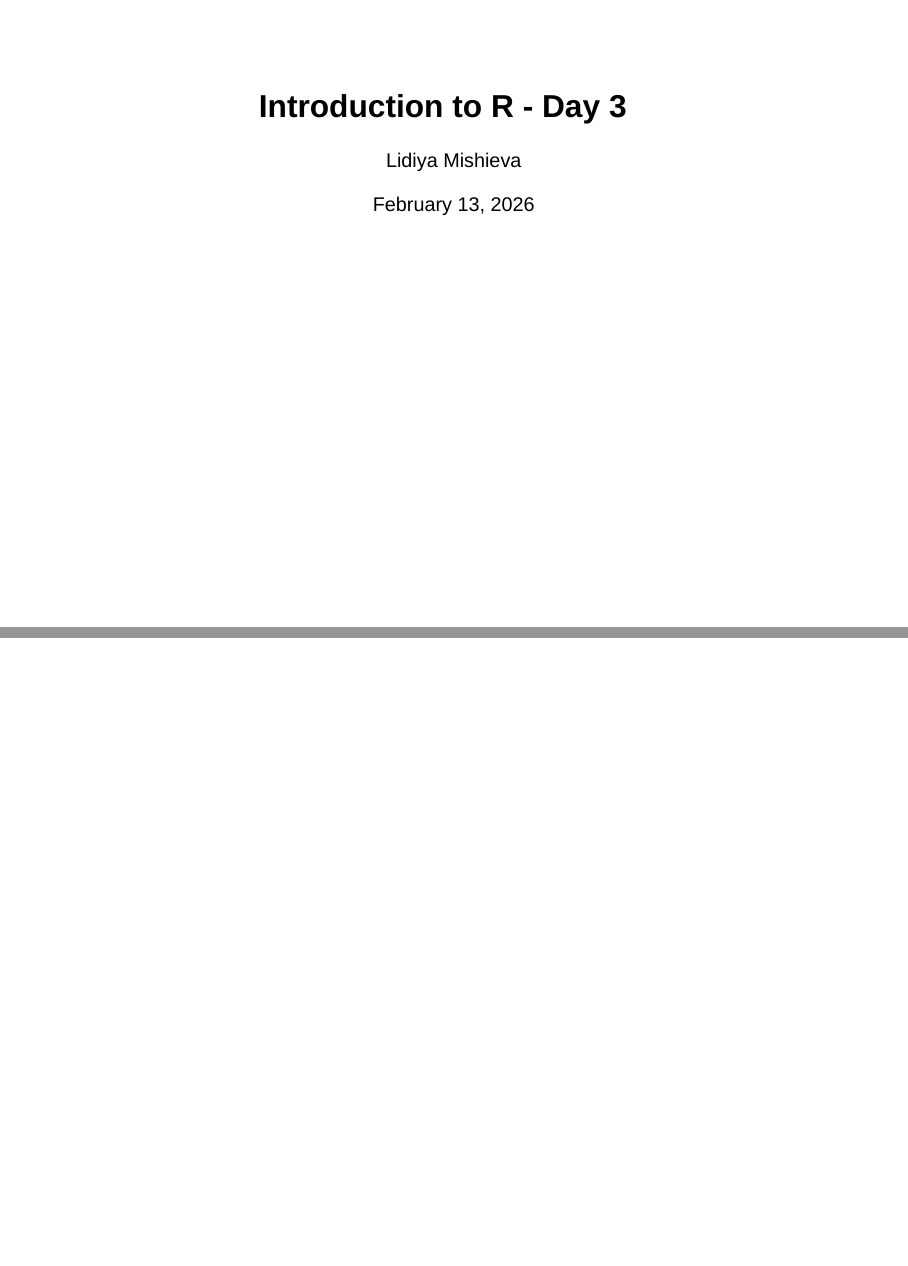
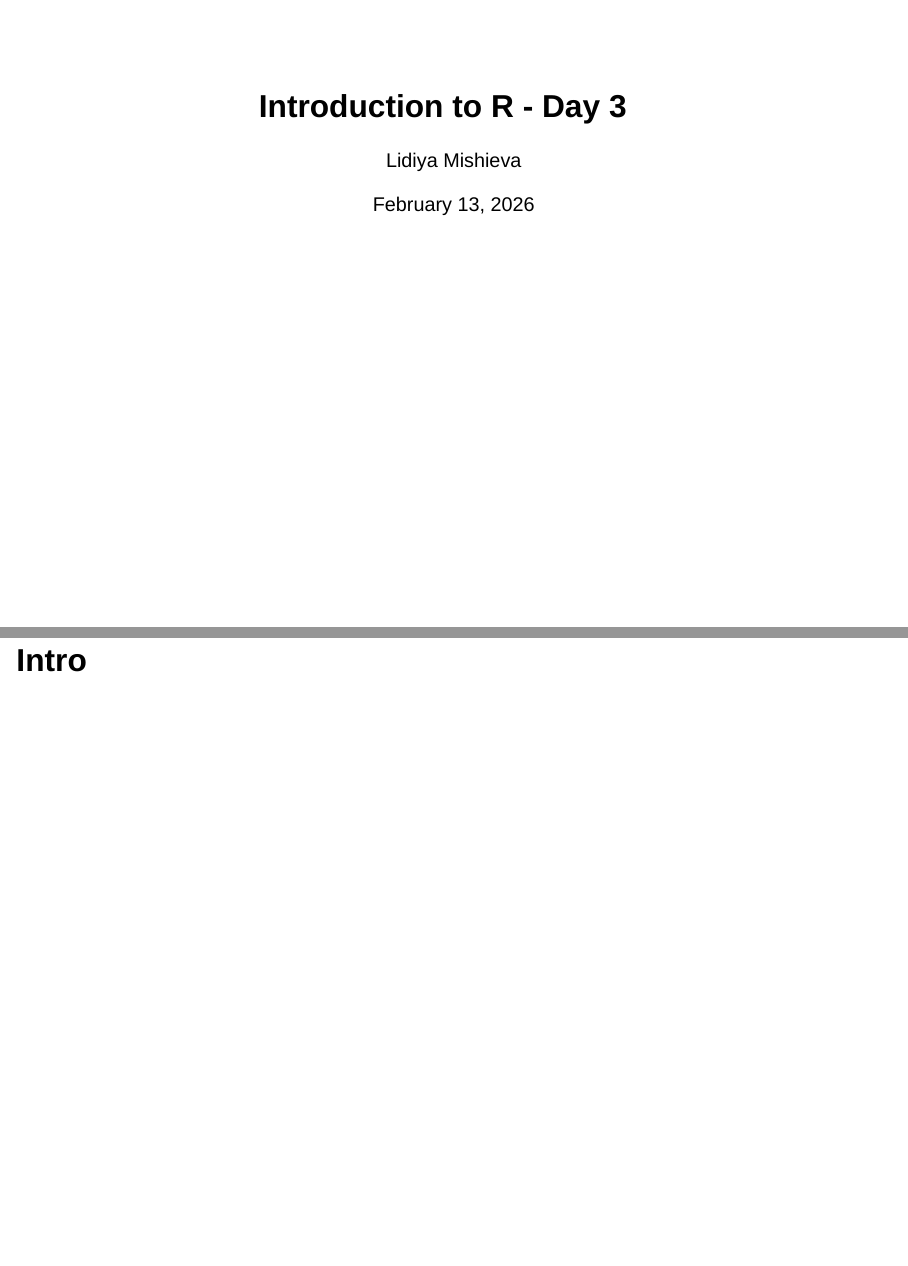
Before and after one commit to LifeScienceStats/workshopR, a Quarto document (workshopR_day4.qmd): pages 1 and 2 of 2, joined at a grey line. Rendered offline with R 4.5, knitr and Pandoc in place of Quarto, with nearby package versions; drawn as Slidy slides in place of the format the file asks for.

Commit message:
added first header

```diff
--- a/workshopR_day4.qmd
+++ b/workshopR_day4.qmd
@@ -14,4 +14,4 @@ format:
     editor: visual
 ---
 
-##
+## Intro
```
